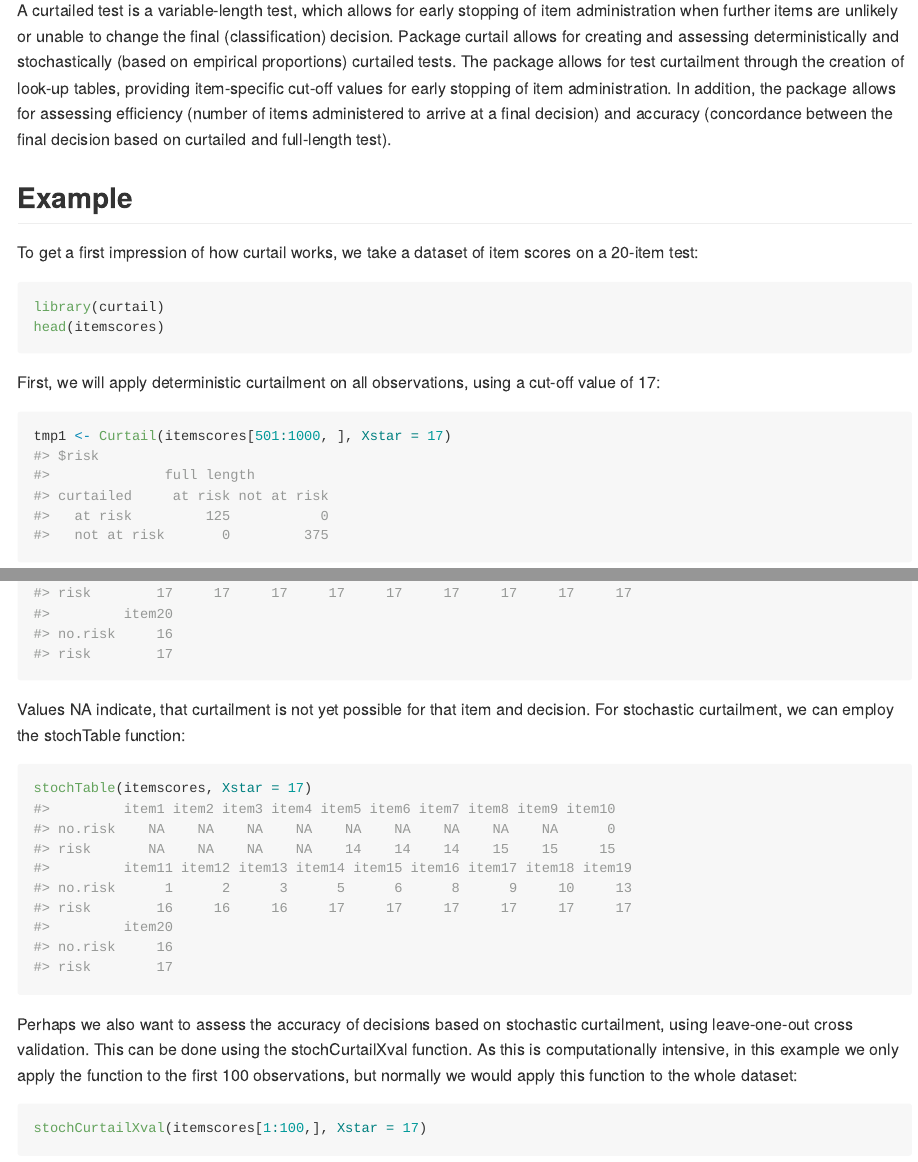
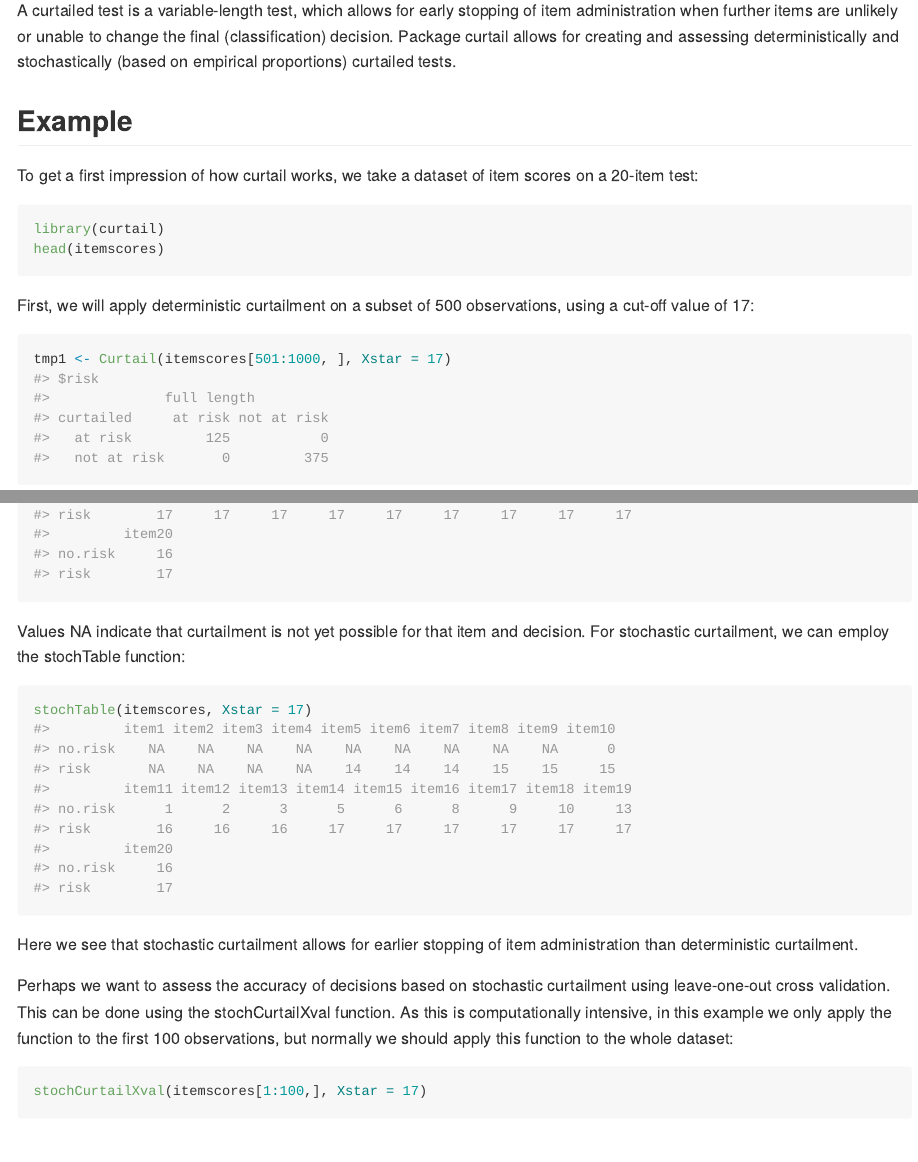
Before and after one commit to marjoleinF/curtail, an R Markdown document (README.Rmd): the page in a window 1100 px wide, from 110 px down, and a second part further down, joined at a grey line. The pictures show the output file README.md that the author committed with the source, drawn offline in the style of GitHub.

Commit message:
Readme updates

````diff
--- a/README.Rmd
+++ b/README.Rmd
@@ -15,8 +15,7 @@ knitr::opts_chunk$set(
 )
 ```
 
-A curtailed test is a variable-length test, which allows for early stopping of item administration when further items are unlikely or unable to change the final (classification) decision. Package curtail allows for creating and assessing deterministically and stochastically (based on empirical proportions) curtailed tests. The package allows for test curtailment through the creation of look-up tables, providing item-specific cut-off values for early stopping of item  administration. In addition, the package allows for assessing efficiency (number of items administered to arrive at a final decision) and accuracy (concordance between the final decision based on curtailed and full-length test).
-
+A curtailed test is a variable-length test, which allows for early stopping of item administration when further items are unlikely or unable to change the final (classification) decision. Package curtail allows for creating and assessing deterministically and stochastically (based on empirical proportions) curtailed tests.
 
 ## Example
 
@@ -27,7 +26,7 @@ library(curtail)
 head(itemscores)
 ```
 
-First, we will apply deterministic curtailment on all observations, using a cut-off value of 17:
+First, we will apply deterministic curtailment on a subset of 500 observations, using a cut-off value of 17:
 
 ```{r}
 tmp1 <- Curtail(itemscores[501:1000, ], Xstar = 17)
@@ -69,13 +68,15 @@ If we want to obtain tables with the item-specific cutoff values, we can use the
 Table(itemscores, Xstar = 17)
 ```
 
-Values NA indicate, that curtailment is not yet possible for that item and decision. For stochastic curtailment, we can employ the stochTable function:
+Values NA indicate that curtailment is not yet possible for that item and decision. For stochastic curtailment, we can employ the stochTable function:
 
 ```{r}
 stochTable(itemscores, Xstar = 17)
 ```
 
-Perhaps we also want to assess the accuracy of decisions based on stochastic curtailment, using leave-one-out cross validation. This can be done using the stochCurtailXval function. As this is computationally intensive, in this example we only apply the function to the first 100 observations, but normally we would apply this function to the whole dataset:
+Here we see that stochastic curtailment allows for earlier stopping of item administration than deterministic curtailment.
+
+Perhaps we want to assess the accuracy of decisions based on stochastic curtailment using leave-one-out cross validation. This can be done using the stochCurtailXval function. As this is computationally intensive, in this example we only apply the function to the first 100 observations, but normally we should apply this function to the whole dataset:
 
 ```{r}
 stochCurtailXval(itemscores[1:100,], Xstar = 17)
````
Also changed, not shown: README.md, README.Rmd (4 more changed lines).
